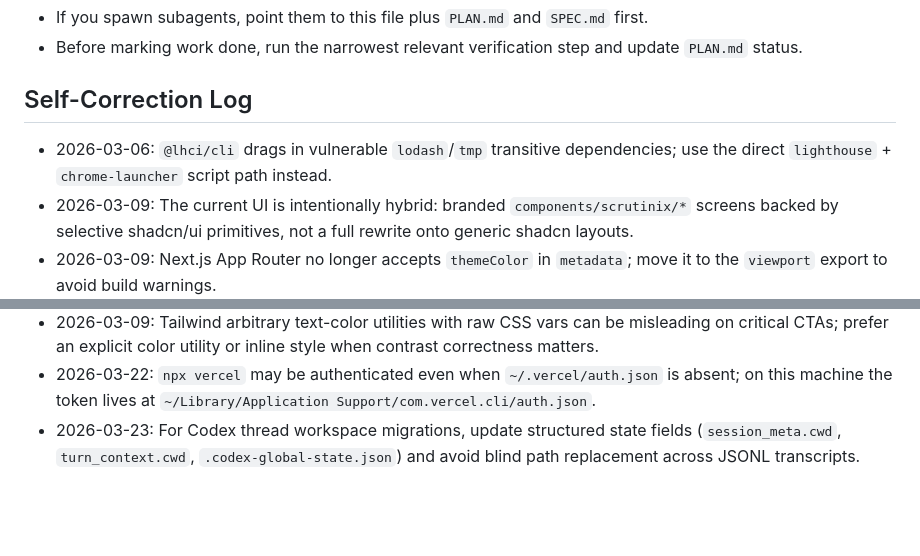
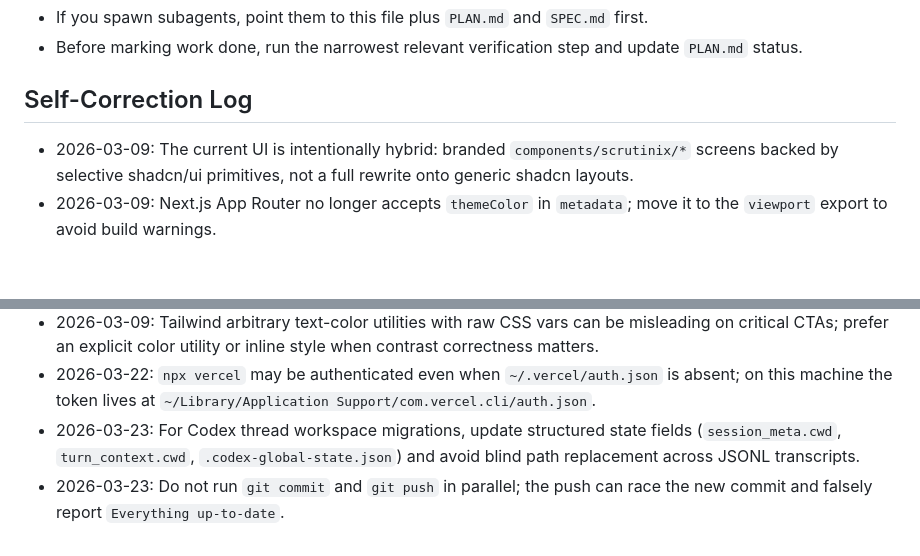
Before and after one commit to amanthanvi/malicious-url-detector, a Markdown page: AGENTS.md, 2 parts joined by grey strips. Drawn GitHub-style; blank space fills up the shorter version.

```diff
--- a/AGENTS.md
+++ b/AGENTS.md
@@ -75,7 +75,6 @@ Project-local operating notes for agents working in this repository. Keep this f
 
 ## Self-Correction Log
 
-- 2026-03-06: `@lhci/cli` drags in vulnerable `lodash`/`tmp` transitive dependencies; use the direct `lighthouse` + `chrome-launcher` script path instead.
 - 2026-03-09: The current UI is intentionally hybrid: branded `components/scrutinix/*` screens backed by selective shadcn/ui primitives, not a full rewrite onto generic shadcn layouts.
 - 2026-03-09: Next.js App Router no longer accepts `themeColor` in `metadata`; move it to the `viewport` export to avoid build warnings.
 - 2026-03-09: Keep IndexedDB history out of the root home-page runtime; the scan shell now renders server-first, and the history rail hydrates as its own client island.
@@ -85,3 +84,4 @@ Project-local operating notes for agents working in this repository. Keep this f
 - 2026-03-09: Tailwind arbitrary text-color utilities with raw CSS vars can be misleading on critical CTAs; prefer an explicit color utility or inline style when contrast correctness matters.
 - 2026-03-22: `npx vercel` may be authenticated even when `~/.vercel/auth.json` is absent; on this machine the token lives at `~/Library/Application Support/com.vercel.cli/auth.json`.
 - 2026-03-23: For Codex thread workspace migrations, update structured state fields (`session_meta.cwd`, `turn_context.cwd`, `.codex-global-state.json`) and avoid blind path replacement across JSONL transcripts.
+- 2026-03-23: Do not run `git commit` and `git push` in parallel; the push can race the new commit and falsely report `Everything up-to-date`.
```
Also changed, not shown: SPEC.md (+12 -9 lines).
